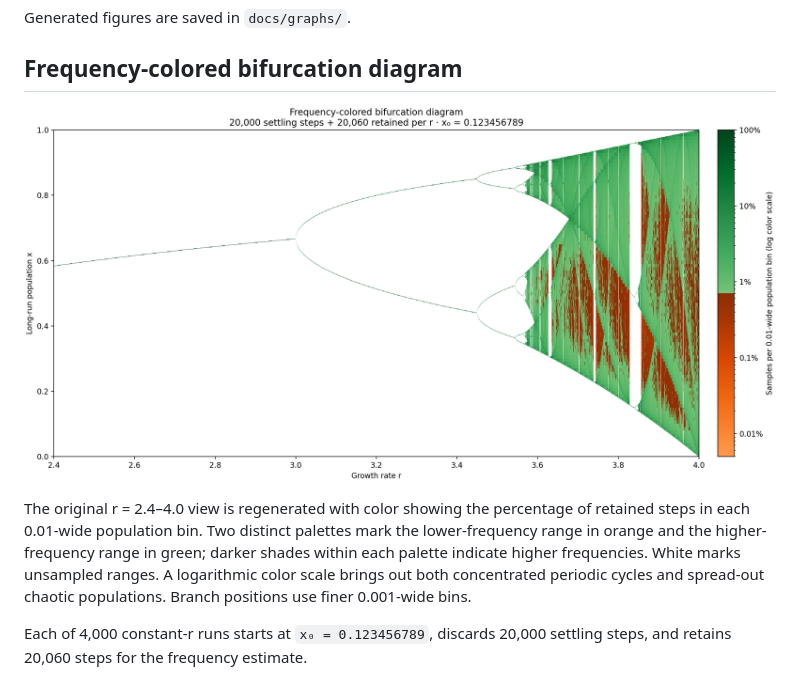
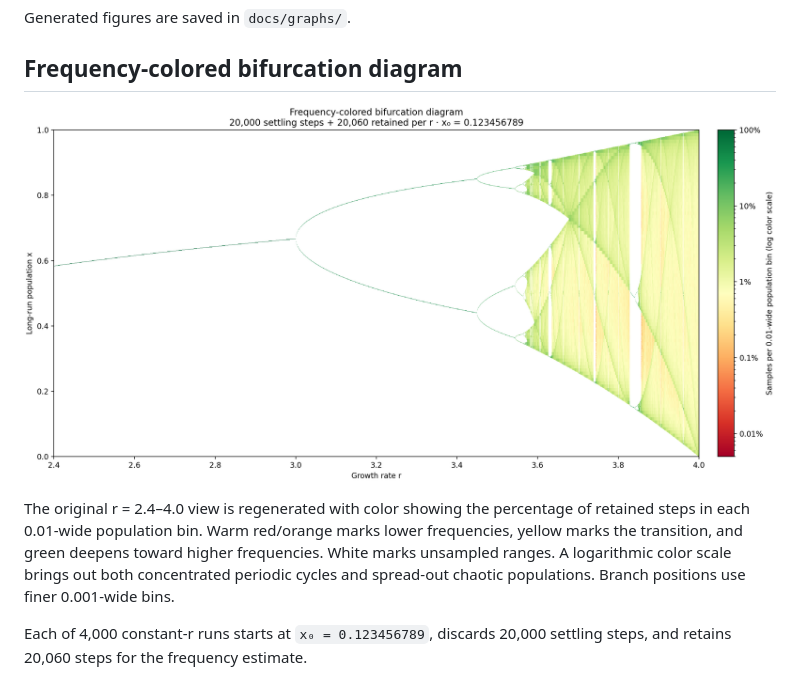
Before and after one commit to thomasdhc/chaos-opengl, a Markdown page: docs/logistic-map-dynamics.md, the part around the change. GitHub-like rendering; pictures changed too: docs/graphs/bifurcation_frequency.png.

Commit message:
fix: restore smooth red yellow green frequency gradient
Co-authored-by: Codex <codex@openai.com>

```diff
--- a/docs/logistic-map-dynamics.md
+++ b/docs/logistic-map-dynamics.md
@@ -90,12 +90,11 @@ Generated figures are saved in `docs/graphs/`.
 ![Bifurcation diagram colored by population frequency](graphs/bifurcation_frequency.png)
 
 The original r = 2.4–4.0 view is regenerated with color showing the percentage
-of retained steps in each 0.01-wide population bin. Two distinct palettes mark
-the lower-frequency range in orange and the higher-frequency range in green;
-darker shades within each palette indicate higher frequencies. White marks
-unsampled ranges. A logarithmic color scale brings out both concentrated periodic
-cycles and spread-out chaotic populations. Branch positions use finer
-0.001-wide bins.
+of retained steps in each 0.01-wide population bin. Warm red/orange marks lower
+frequencies, yellow marks the transition, and green deepens toward higher
+frequencies. White marks unsampled ranges. A logarithmic color scale brings out
+both concentrated periodic cycles and spread-out chaotic populations. Branch
+positions use finer 0.001-wide bins.
 
 Each of 4,000 constant-r runs starts at `x₀ = 0.123456789`, discards 20,000
 settling steps, and retains 20,060 steps for the frequency estimate.
```
Also changed, not shown: 1 other file.
